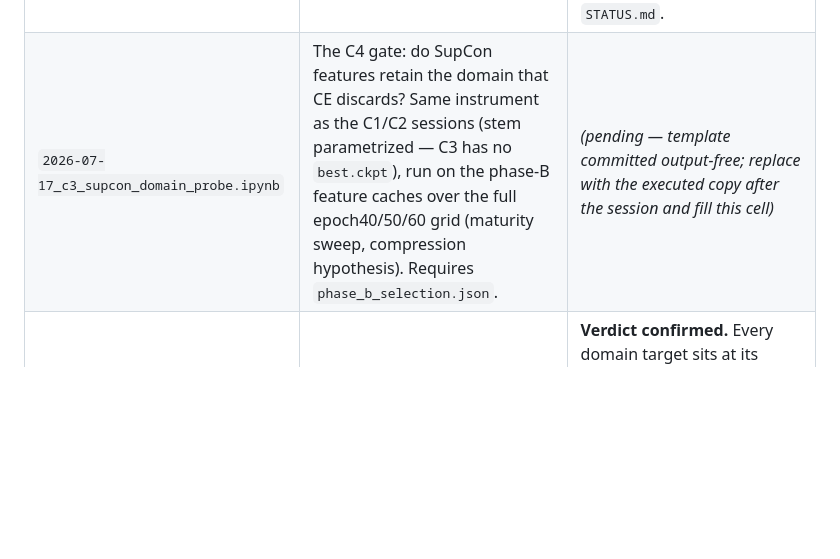
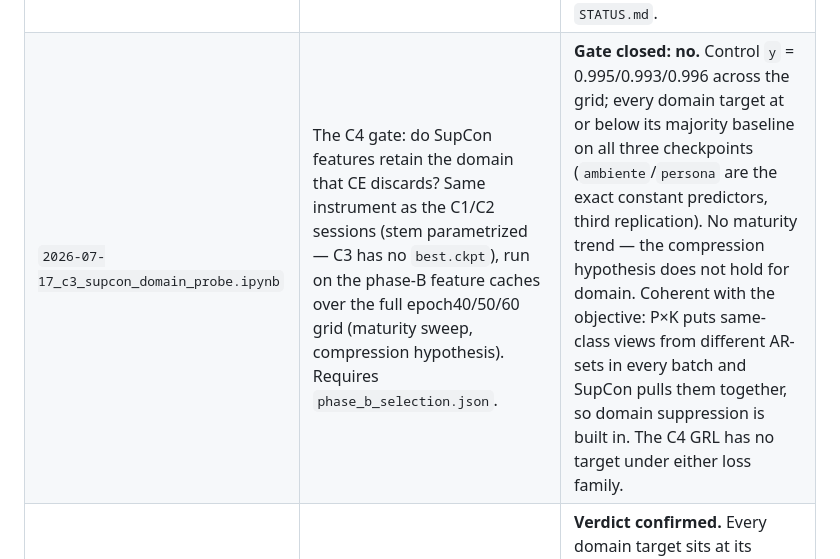
Before and after one commit to FilippoIsoni/sharp-har, a Markdown page: notebooks/diagnostics/README.md, the part around the change. GitHub-like rendering; blank space fills up the shorter version.

```diff
--- a/notebooks/diagnostics/README.md
+++ b/notebooks/diagnostics/README.md
@@ -28,5 +28,5 @@ Rules:
 | Notebook | Question | Outcome |
 |---|---|---|
 | `2026-07-17_c1_ce_domain_probe.ipynb` | Is the domain (AR-set / environment / person / monitor / LOS) linearly readable from C1's frozen CE encoder? Imports the frozen §5.3 recipe (`probe.linear_probe`) and runs it on an inner trace-disjoint split of the 81 train traces, against each target's own majority baseline. | **No.** Positive control `y` = 1.000 (delta +0.803); every domain target lands at or below its majority baseline (`ambiente`/`persona` are exactly constant predictors). C1's features are a near-pure activity code → the C2/C4 GRL has no target to remove. Caveats and the structural root cause (train has 2 environments, one a single AR-set) are recorded in `STATUS.md`. |
-| `2026-07-17_c3_supcon_domain_probe.ipynb` | The C4 gate: do SupCon features retain the domain that CE discards? Same instrument as the C1/C2 sessions (stem parametrized — C3 has no `best.ckpt`), run on the phase-B feature caches over the full epoch40/50/60 grid (maturity sweep, compression hypothesis). Requires `phase_b_selection.json`. | *(pending — template committed output-free; replace with the executed copy after the session and fill this cell)* |
+| `2026-07-17_c3_supcon_domain_probe.ipynb` | The C4 gate: do SupCon features retain the domain that CE discards? Same instrument as the C1/C2 sessions (stem parametrized — C3 has no `best.ckpt`), run on the phase-B feature caches over the full epoch40/50/60 grid (maturity sweep, compression hypothesis). Requires `phase_b_selection.json`. | **Gate closed: no.** Control `y` = 0.995/0.993/0.996 across the grid; every domain target at or below its majority baseline on all three checkpoints (`ambiente`/`persona` are the exact constant predictors, third replication). No maturity trend — the compression hypothesis does not hold for domain. Coherent with the objective: P×K puts same-class views from different AR-sets in every batch and SupCon pulls them together, so domain suppression is built in. The C4 GRL has no target under either loss family. |
 | `2026-07-17_c2_grl_domain_probe.ipynb` | Confirmatory: the same diagnostic (identical code) on C2's cached train features — is the GRL encoder any more domain-invariant than plain CE, and did the GRL's 4.6-pt val cost come from transfer only or from train fit too? Run in a session where only C2's cache was staged (C1 SKIP; the C1 session above covers it). | **Verdict confirmed.** Every domain target sits at its majority baseline on C2 too (largest delta +0.015; `ambiente`/`persona` are the exact same constant predictors as C1) — the adversary removed nothing; on macro-F1 the domain is even slightly *more* readable than C1 (ar_set 0.144 vs 0.066). New finding: `y` control = 0.893 on traces the encoder trained on, vs C1's 1.000 → the GRL cost train fit itself, not just transfer. |
```
Also changed, not shown: STATUS.md (+24 -7 lines).
